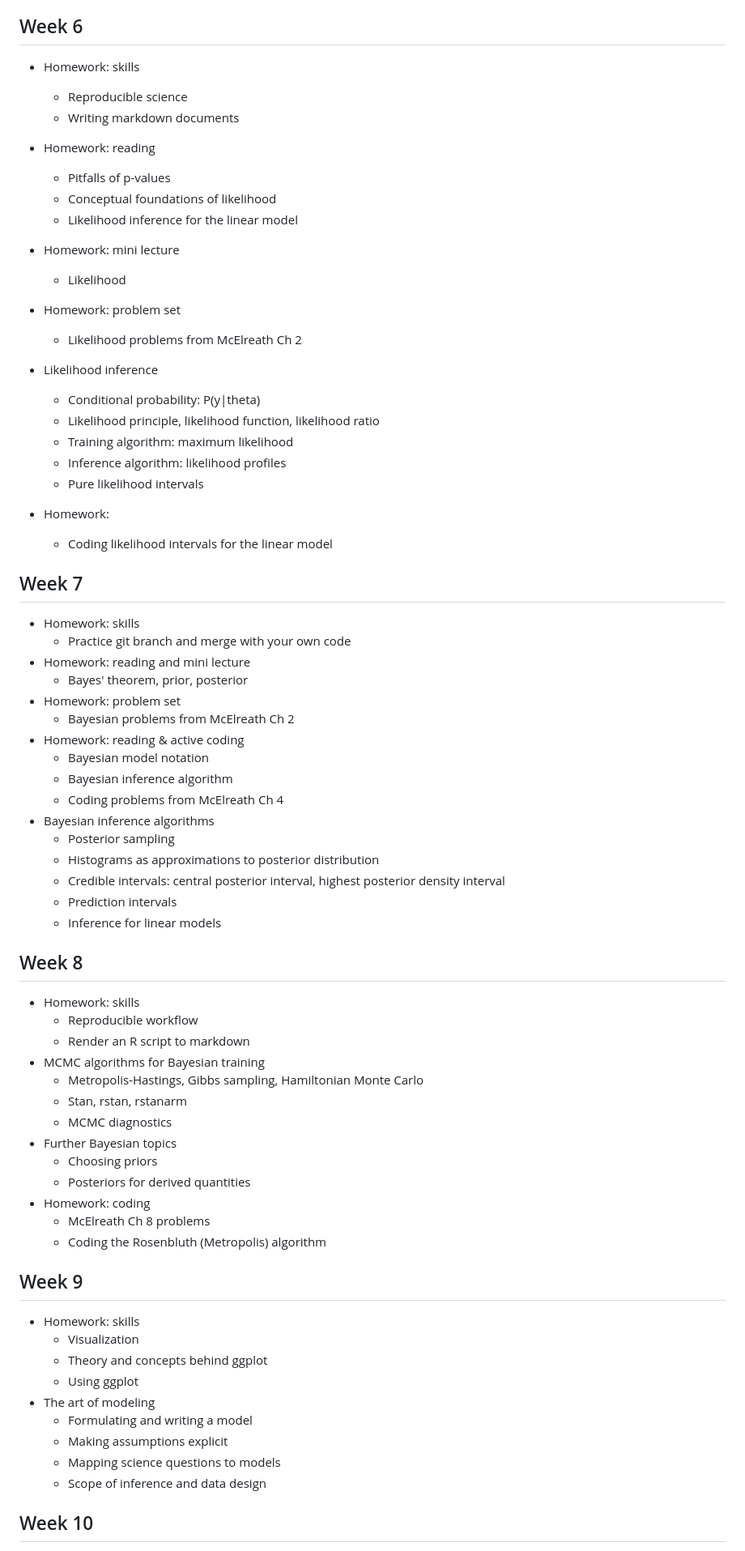
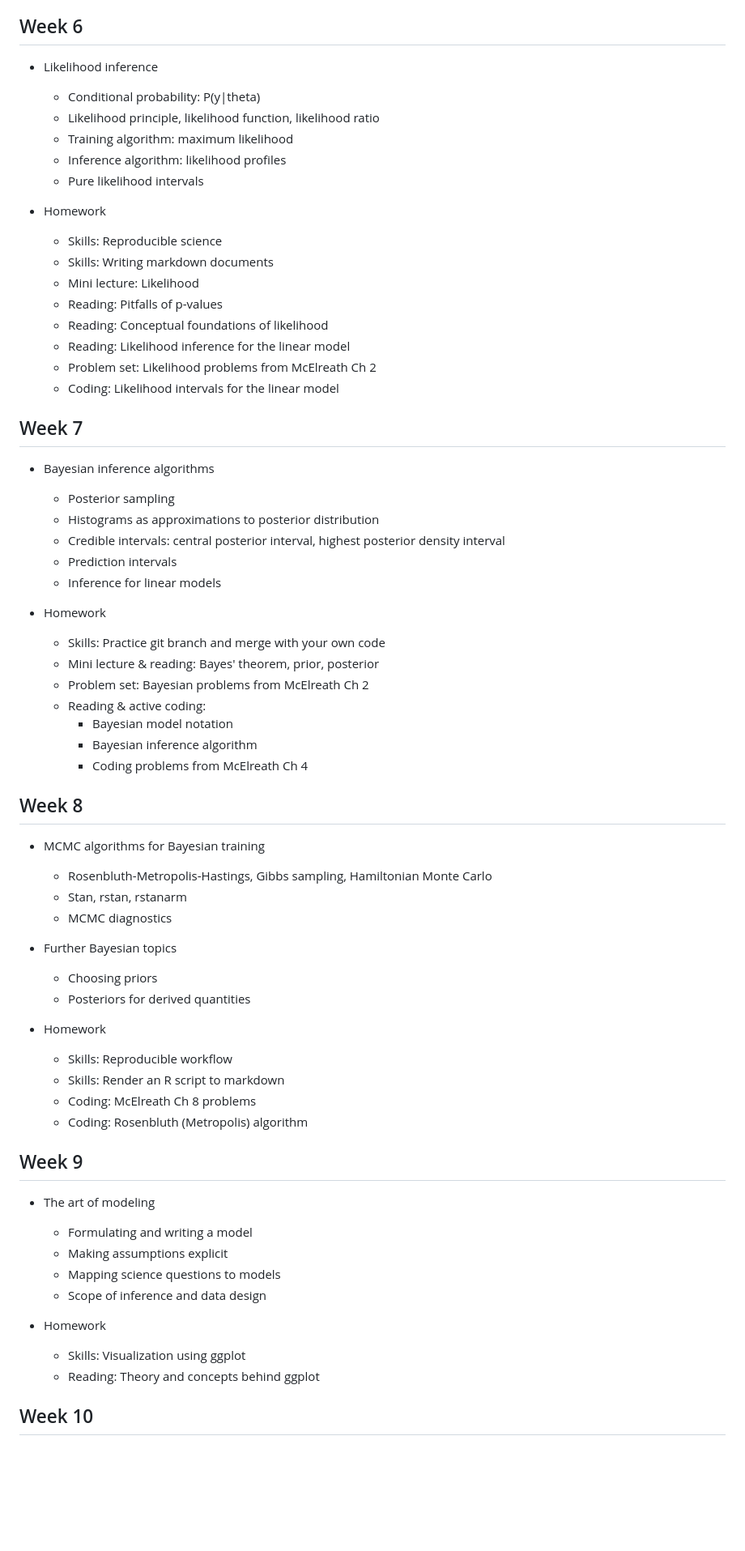
Before and after one commit to EBIO5460Fall2024/class-materials, a Markdown page: 00_timetable.md, the part around the change printed below. Shown: that part at 81% size. GitHub-like rendering; blank space fills up the shorter version.

Commit message:
Tidy up timetable formatting

```diff
--- a/00_timetable.md
+++ b/00_timetable.md
@@ -150,20 +137,6 @@ This is the timetable we followed last time but I will update it as we go along.
 
 
 ## Week 6
-
-* Homework: skills
-  * Reproducible science
-  * Writing markdown documents
-* Homework: reading
-  * Pitfalls of p-values
-  * Conceptual foundations of likelihood
-  * Likelihood inference for the linear model
-
-* Homework: mini lecture
-  * Likelihood
-
-* Homework: problem set
-  * Likelihood problems from McElreath Ch 2
 
 * Likelihood inference
   * Conditional probability: P(y|theta)
@@ -171,21 +144,21 @@ This is the timetable we followed last time but I will update it as we go along.
   * Training algorithm: maximum likelihood
   * Inference algorithm: likelihood profiles
   * Pure likelihood intervals
-* Homework:
-  * Coding likelihood intervals for the linear model
+
+* Homework
+  * Skills: Reproducible science
+  * Skills: Writing markdown documents
+  * Mini lecture: Likelihood
+  * Reading: Pitfalls of p-values
+  * Reading: Conceptual foundations of likelihood
+  * Reading: Likelihood inference for the linear model
+  * Problem set: Likelihood problems from McElreath Ch 2
+  * Coding: Likelihood intervals for the linear model
+
+
 
 ## Week 7
 
-* Homework: skills
-  * Practice git branch and merge with your own code
-* Homework: reading and mini lecture
-  * Bayes' theorem, prior, posterior
-* Homework: problem set
-  * Bayesian problems from McElreath Ch 2
-* Homework: reading & active coding
-  * Bayesian model notation
-  * Bayesian inference algorithm
-  * Coding problems from McElreath Ch 4
 * Bayesian inference algorithms
   * Posterior sampling
   * Histograms as approximations to posterior distribution
@@ -193,34 +166,49 @@ This is the timetable we followed last time but I will update it as we go along.
   * Prediction intervals
   * Inference for linear models
 
+* Homework
+  * Skills: Practice git branch and merge with your own code
+  * Mini lecture & reading: Bayes' theorem, prior, posterior
+  * Problem set: Bayesian problems from McElreath Ch 2
+  * Reading & active coding:
+    * Bayesian model notation
+    * Bayesian inference algorithm
+    * Coding problems from McElreath Ch 4
+
+
+
 ## Week 8
 
-* Homework: skills
-  * Reproducible workflow
-  * Render an R script to markdown
 * MCMC algorithms for Bayesian training
-  * Metropolis-Hastings, Gibbs sampling, Hamiltonian Monte Carlo
+  * Rosenbluth-Metropolis-Hastings, Gibbs sampling, Hamiltonian Monte Carlo
   * Stan, rstan, rstanarm
   * MCMC diagnostics
+
 * Further Bayesian topics
   * Choosing priors
   * Posteriors for derived quantities
-* Homework: coding
-  * McElreath Ch 8 problems
-  * Coding the Rosenbluth (Metropolis) algorithm
+
+* Homework
+  * Skills: Reproducible workflow
+  * Skills: Render an R script to markdown
+  * Coding: McElreath Ch 8 problems
+  * Coding: Rosenbluth (Metropolis) algorithm
+
+
 
 ## Week 9
 
-* Homework: skills
-  * Visualization
-  * Theory and concepts behind ggplot
-  * Using ggplot
 * The art of modeling
   * Formulating and writing a model
   * Making assumptions explicit
   * Mapping science questions to models
   * Scope of inference and data design
 
+* Homework
+  * Skills: Visualization using ggplot
+  * Reading: Theory and concepts behind ggplot
+
+
 
 ## Week 10
 
```
Also changed, not shown: other parts of 00_timetable.md (+80 -80 lines).
